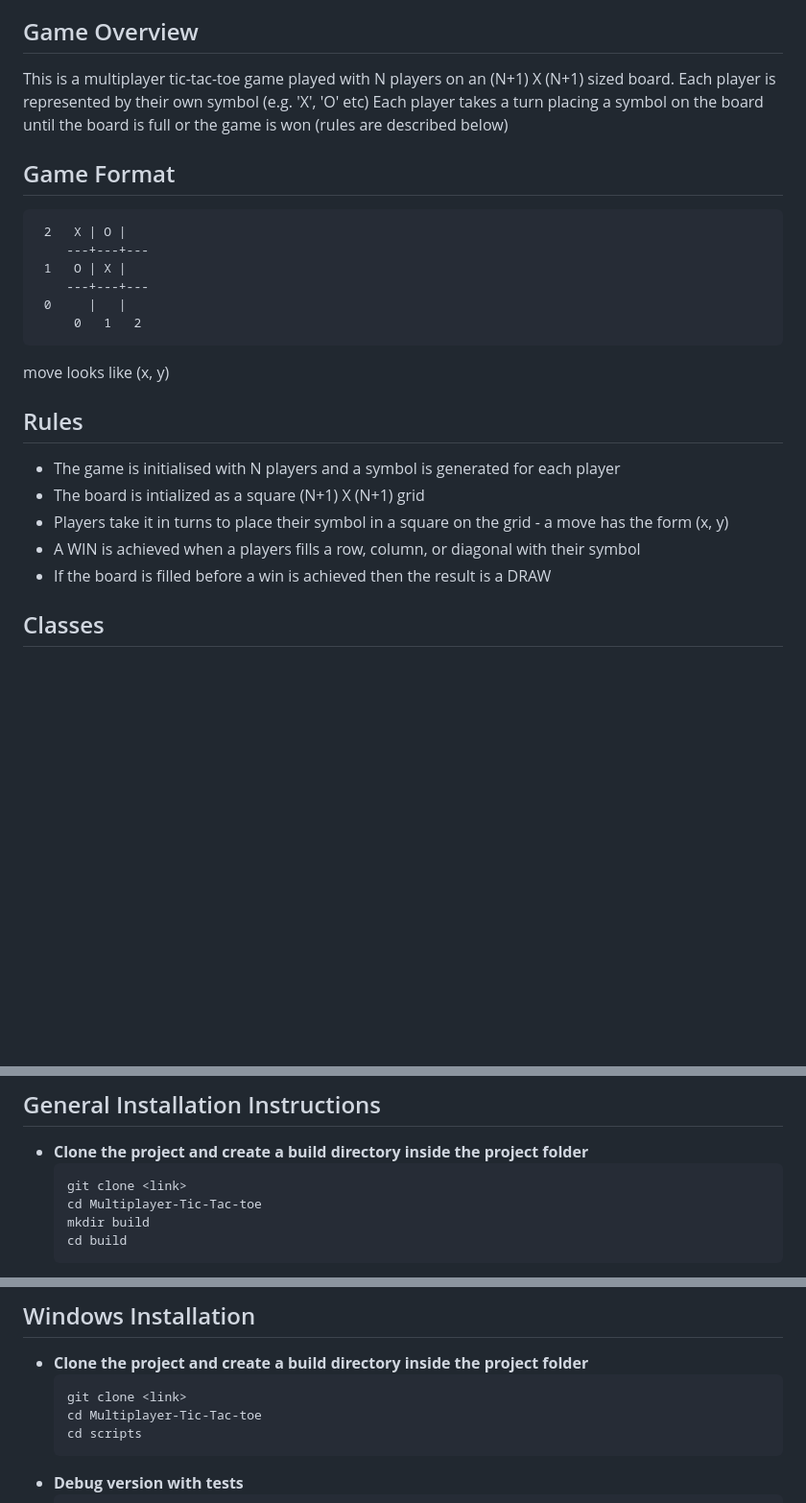
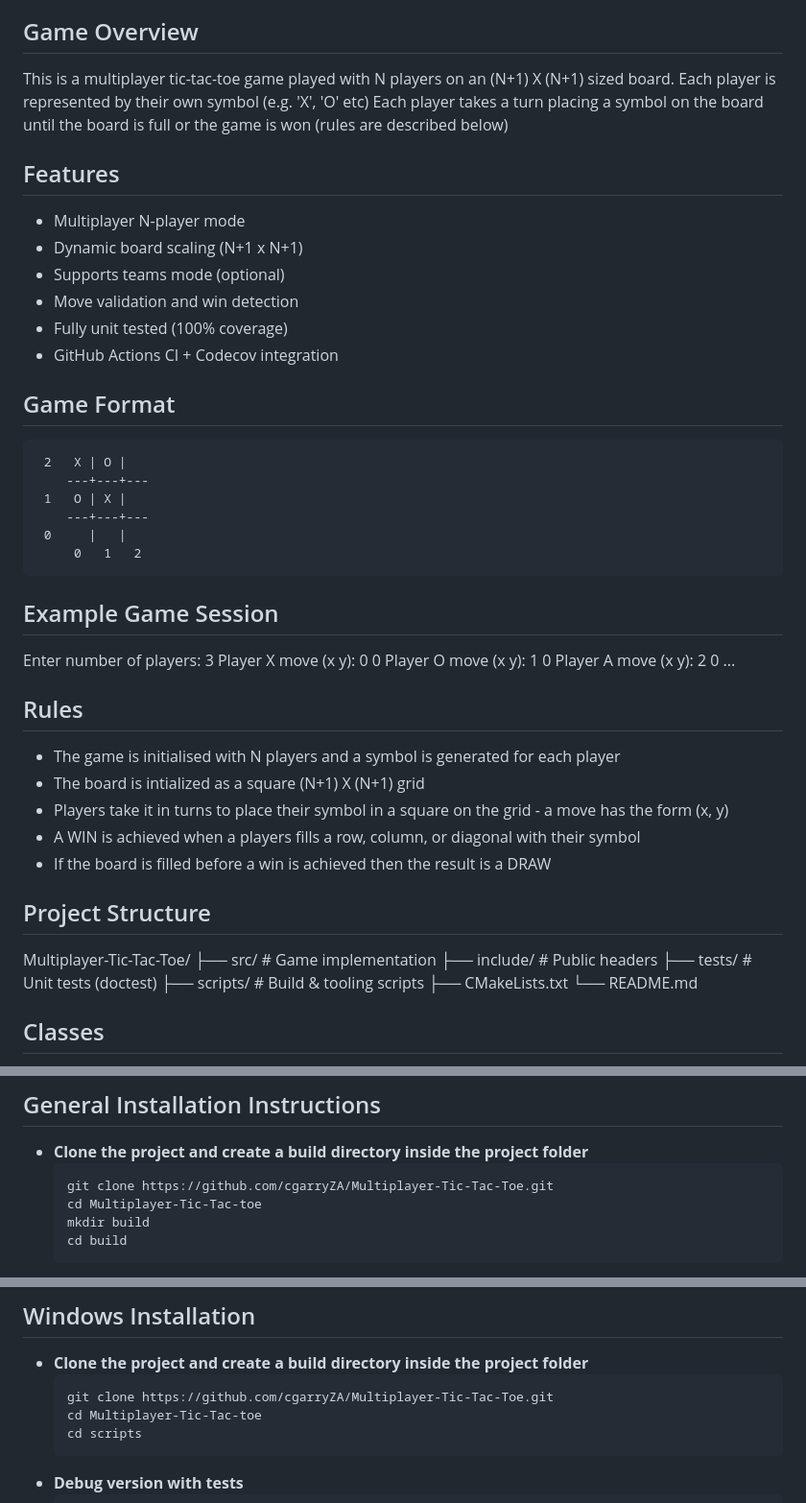
Before and after one commit to cgarryZA/Multiplayer-Tic-Tac-Toe, a Markdown page: README.md, 3 parts joined by grey strips. Shown: that part at 96% size. GitHub-like rendering; blank space fills up the shorter version.

Commit message:
Added features and project structure to README

````diff
--- a/README.md
+++ b/README.md
@@ -16,6 +16,14 @@ This is a multiplayer tic-tac-toe game played with N players on an (N+1) X (N+1)
 Each player is represented by their own symbol (e.g. 'X', 'O' etc)
 Each player takes a turn placing a symbol on the board until the board is full or the game is won (rules are described below)
 
+## Features
+- Multiplayer N-player mode
+- Dynamic board scaling (N+1 x N+1)
+- Supports teams mode (optional)
+- Move validation and win detection
+- Fully unit tested (100% coverage)
+- GitHub Actions CI + Codecov integration
+
 ## Game Format ##
 ```text
  2   X | O |
@@ -25,7 +33,13 @@ Each player takes a turn placing a symbol on the board until the board is full o
  0     |   |
      0   1   2
 ```
-move looks like (x, y)
+
+## Example Game Session
+Enter number of players: 3
+Player X move (x y): 0 0
+Player O move (x y): 1 0
+Player A move (x y): 2 0
+...
 
 ## Rules ##
 - The game is initialised with N players and a symbol is generated for each player
@@ -33,6 +47,15 @@ move looks like (x, y)
 - Players take it in turns to place their symbol in a square on the grid - a move has the form (x, y)
 - A WIN is achieved when a players fills a row, column, or diagonal with their symbol
 - If the board is filled before a win is achieved then the result is a DRAW
+
+## Project Structure
+Multiplayer-Tic-Tac-Toe/
+├── src/         # Game implementation
+├── include/     # Public headers
+├── tests/       # Unit tests (doctest)
+├── scripts/     # Build & tooling scripts
+├── CMakeLists.txt
+└── README.md
 
 
 ## Classes ##
@@ -50,7 +73,7 @@ This class manages the board and the players. It handles the moves and checks fo
 ## General Installation Instructions ##
 - **Clone the project and create a build directory inside the project folder**
   ```bash
-  git clone <link>
+  git clone https://github.com/cgarryZA/Multiplayer-Tic-Tac-Toe.git
   cd Multiplayer-Tic-Tac-toe
   mkdir build
   cd build
@@ -69,7 +92,7 @@ This class manages the board and the players. It handles the moves and checks fo
 ## Windows Installation ##
 - **Clone the project and create a build directory inside the project folder**
   ```bash
-  git clone <link>
+  git clone https://github.com/cgarryZA/Multiplayer-Tic-Tac-Toe.git
   cd Multiplayer-Tic-Tac-toe
   cd scripts
   ```
````
